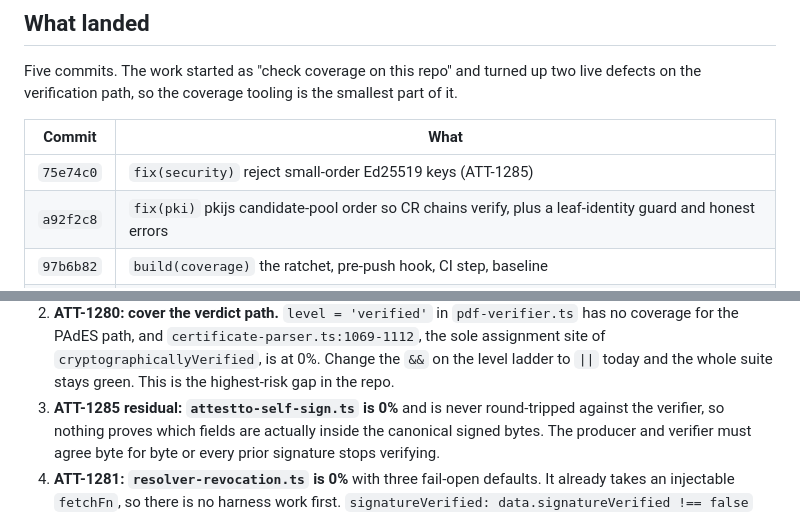
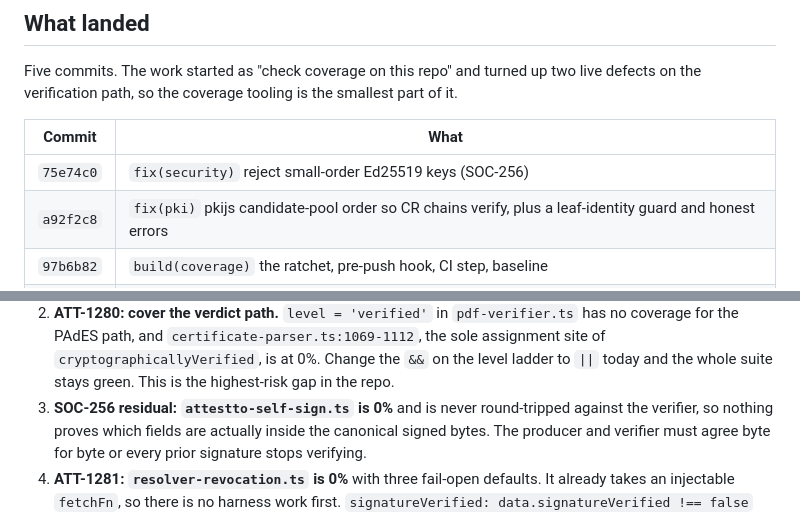
Before and after one commit to Attestto-com/attestto-verify, a Markdown page: docs/HANDOFF-2026-08-12.md, 2 parts joined by grey strips. Rendered like a GitHub page.

```diff
--- a/docs/HANDOFF-2026-08-12.md
+++ b/docs/HANDOFF-2026-08-12.md
@@ -17,7 +17,7 @@ part of it.
 
 | Commit | What |
 |---|---|
-| `75e74c0` | `fix(security)` reject small-order Ed25519 keys (ATT-1285) |
+| `75e74c0` | `fix(security)` reject small-order Ed25519 keys (SOC-256) |
 | `a92f2c8` | `fix(pki)` pkijs candidate-pool order so CR chains verify, plus a leaf-identity guard and honest errors |
 | `97b6b82` | `build(coverage)` the ratchet, pre-push hook, CI step, baseline |
 | `d189150` | `docs` correct the trust model to resolver-only |
@@ -132,7 +132,7 @@ Full detail is in the tickets; this is the shape and the reasoning.
    sole assignment site of `cryptographicallyVerified`, is at 0%. Change the `&&`
    on the level ladder to `||` today and the whole suite stays green. This is the
    highest-risk gap in the repo.
-3. **ATT-1285 residual: `attestto-self-sign.ts` is 0%** and is never round-tripped
+3. **SOC-256 residual: `attestto-self-sign.ts` is 0%** and is never round-tripped
    against the verifier, so nothing proves which fields are actually inside the
    canonical signed bytes. The producer and verifier must agree byte for byte or
    every prior signature stops verifying.
```
Also changed, not shown: CHANGELOG.md (+1 -1 lines), docs/SECURITY-CHANGELOG.md (+1 -1 lines).
